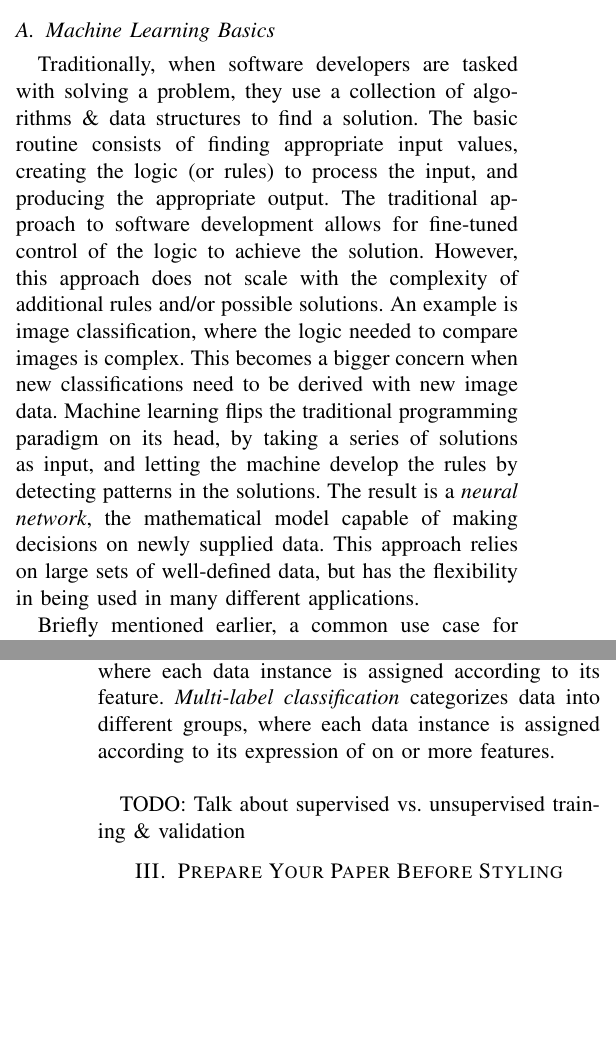
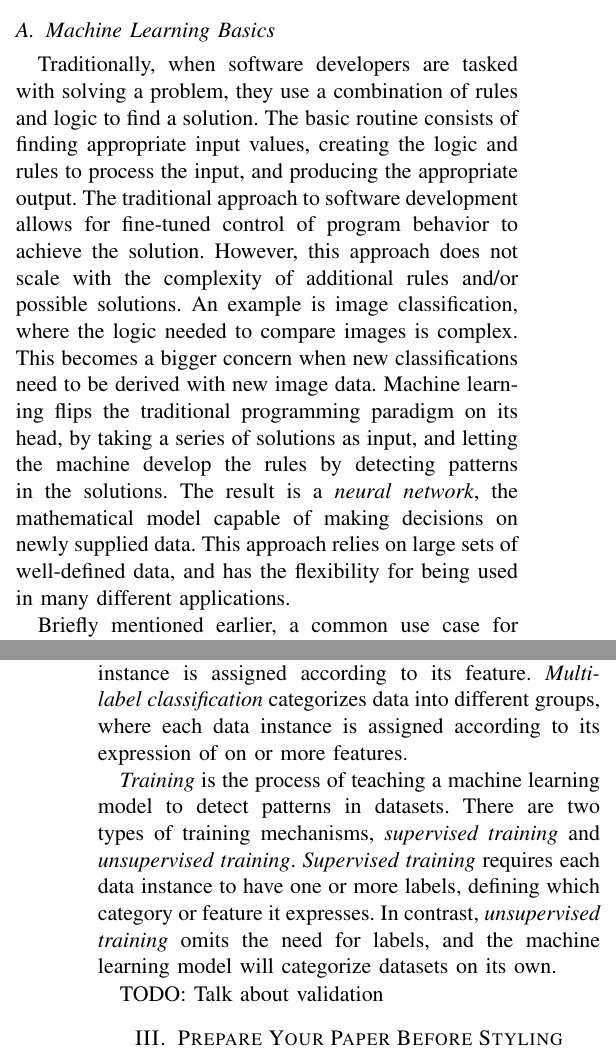
Before and after one commit to T-Visor/network-security-research, a LaTeX paper (survey/survey-paper.tex): two parts of the columns of pages 1 and 2 of 4, joined at a grey line, cut so that both start at the same text, the shorter picture padded with empty space. Compiled offline with pdfLaTeX; a missing font is replaced by an installed copy or a similar font; a LaTeX package or settings file that is missing is left out.

Commit message:
almost finished with machine learning basics section

```diff
--- a/survey/survey-paper.tex
+++ b/survey/survey-paper.tex
@@ -66,11 +66,11 @@ there will be a discussion about the key terms used by members of the community.
 
 \subsection{Machine Learning Basics}
 Traditionally, when software developers are tasked with solving a problem, they
-use a collection of algorithms \& data structures to find a solution. The basic
+use a combination of rules and logic to find a solution. The basic
 routine consists of finding appropriate input values,
-creating the logic (or rules) to process the input, and producing the appropriate output.
+creating the logic and rules to process the input, and producing the appropriate output.
 The traditional approach to software development allows for fine-tuned control
-of the logic to achieve the solution. However, this approach does not scale
+of program behavior to achieve the solution. However, this approach does not scale
 with the complexity of additional rules and/or possible solutions. An
 example is image classification, where the logic needed to compare images
 is complex. This becomes a bigger concern when new classifications need to be
@@ -78,7 +78,8 @@ derived with new image data. Machine learning flips the traditional programming
 paradigm on its head, by taking a series of solutions as input, and
 letting the machine develop the rules by detecting patterns in the solutions.
 The result is a \emph{neural network}, the mathematical model capable of making
-decisions on newly supplied data. This approach relies on large sets of well-defined data, but has the flexibility in being used in many different applications.
+decisions on newly supplied data. This approach relies on large sets of
+well-defined data, and has the flexibility for being used in many different applications.
 
 Briefly mentioned earlier, a common use case for machine learning is
 \emph{classification}, where a dataset is categorized into different groups
@@ -92,9 +93,15 @@ categorizes data into different groups, where each data instance is assigned
 according to its feature. \emph{Multi-label classification} categorizes data
 into different groups, where each data instance is assigned according to its
 expression of on or more features.
-\newline
 
-TODO: Talk about supervised vs. unsupervised training \& validation
+\emph{Training} is the process of teaching a machine learning model to detect patterns
+in datasets. There are two types of training mechanisms, \emph{supervised
+training} and \emph{unsupervised training}. \emph{Supervised training} requires
+each data instance to have one or more labels, defining which category or
+feature it expresses. In contrast, \emph{unsupervised training} omits the need
+for labels, and the machine learning model will categorize datasets on its own.
+
+TODO: Talk about validation
 
 \section{Prepare Your Paper Before Styling}
 Before you begin to format your paper, first write and save the content as a
```
Also changed, not shown: survey/survey-paper.pdf, 2 other files.
